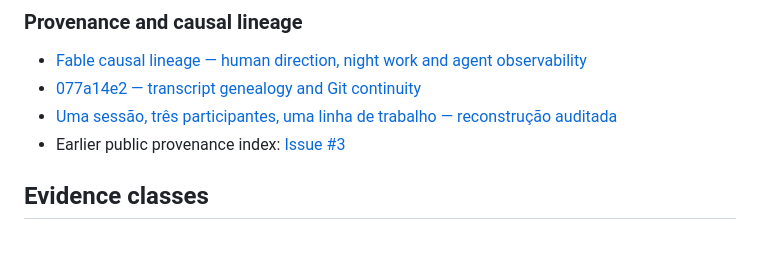
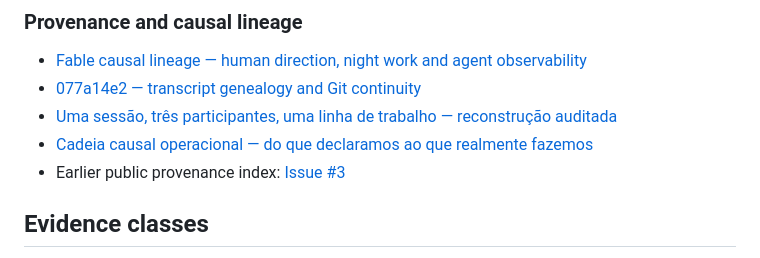
Before and after one commit to glaydsonboa/traceweave, a Markdown page: research/agent-self-report/README.md, the part around the change. GitHub-like rendering.

Commit message:
docs(research): index operational causal chain

```diff
--- a/research/agent-self-report/README.md
+++ b/research/agent-self-report/README.md
@@ -51,6 +51,7 @@ The large corpus is **not** published in this step.
 - [Fable causal lineage — human direction, night work and agent observability](provenance/fable-causal-lineage.md)
 - [077a14e2 — transcript genealogy and Git continuity](provenance/077a14e2.md)
 - [Uma sessão, três participantes, uma linha de trabalho — reconstrução auditada](provenance/one-session-three-participants.md)
+- [Cadeia causal operacional — do que declaramos ao que realmente fazemos](provenance/operational-causal-chain.md)
 - Earlier public provenance index: [Issue #3](https://github.com/glaydsonboa/traceweave/issues/3)
 
 ## Evidence classes
```
